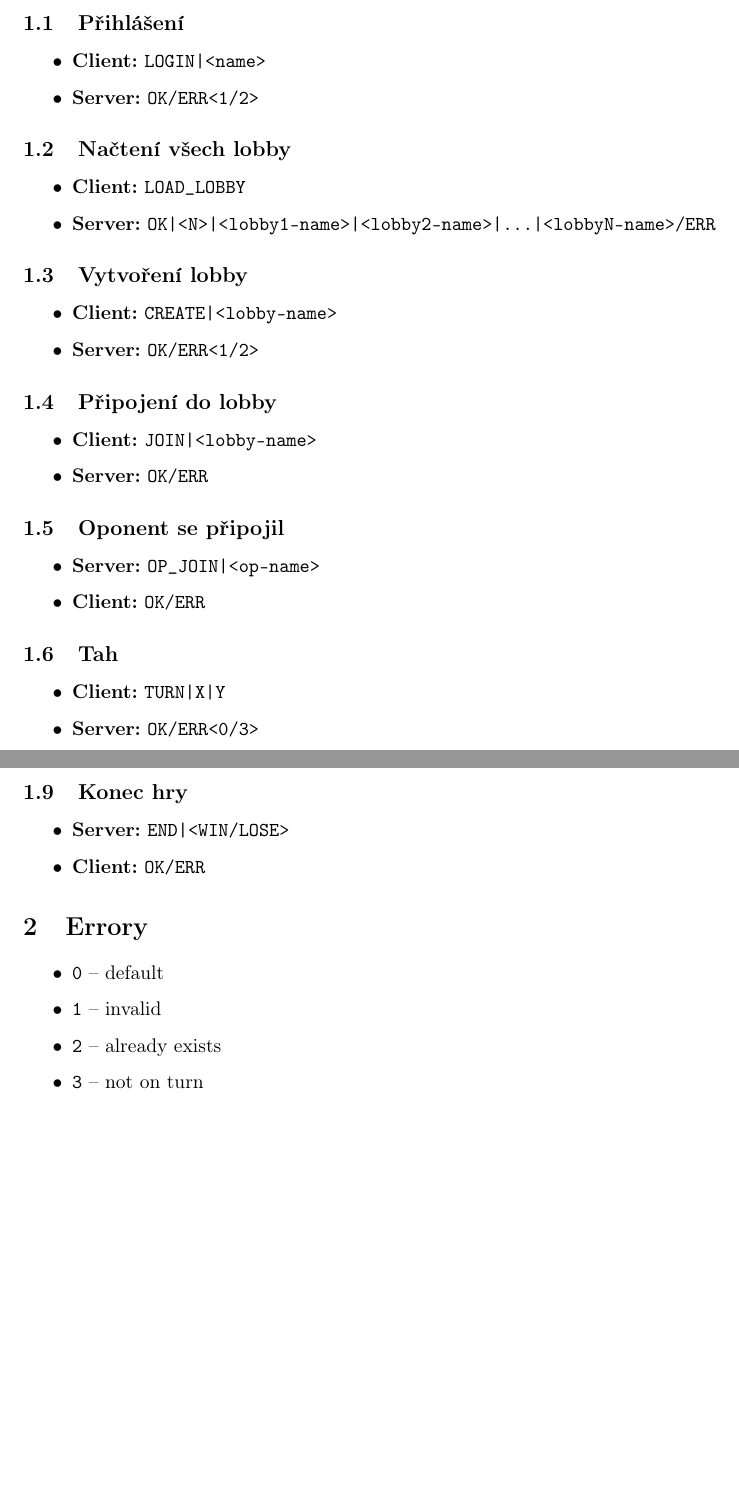
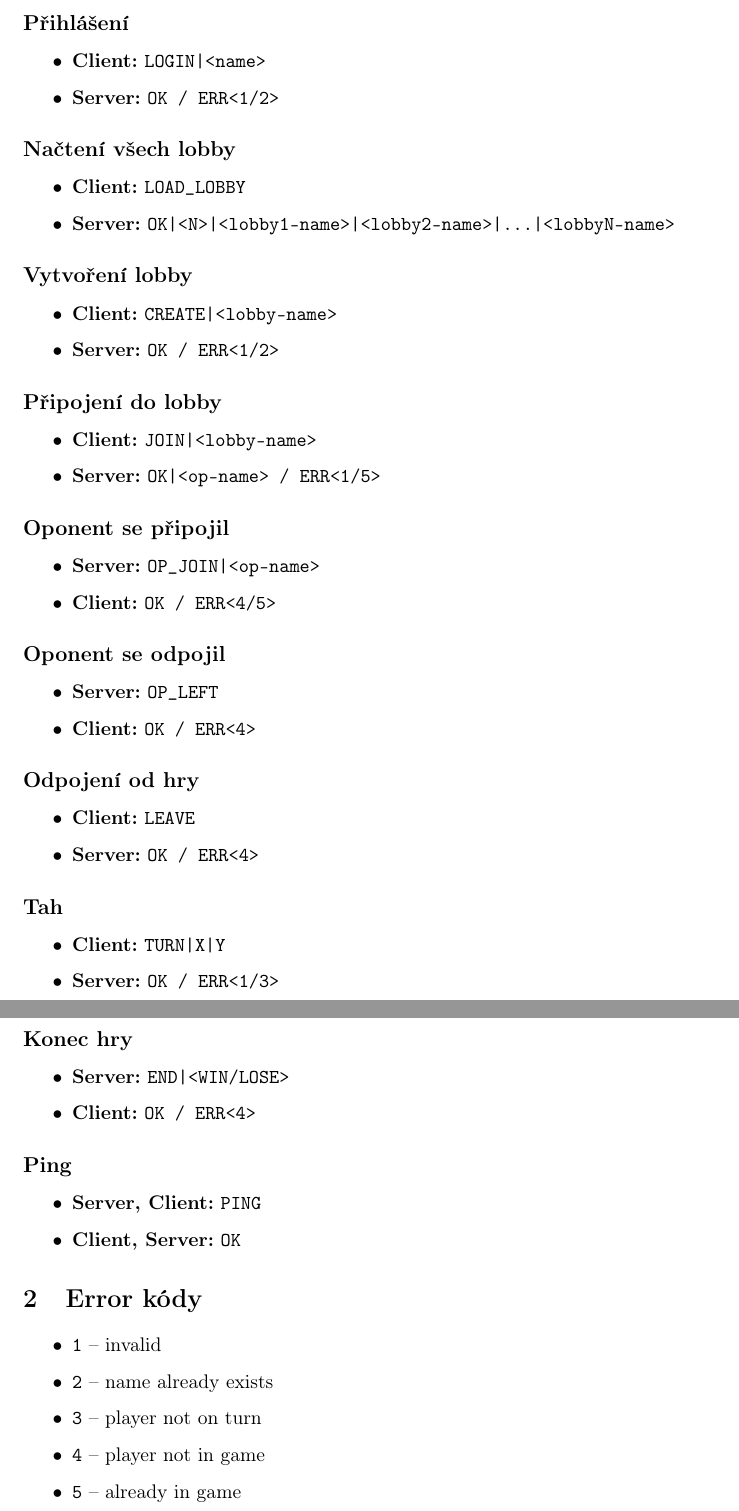
Before and after one commit to vladantrhlik/UPS-semestralka, a LaTeX document (tex/diagram.tex): two parts of pages 1 and 2 of 2 before the commit and two parts of pages 1 and 2 of 3 after it, joined at a grey line, cut so that both start at the same text, the shorter picture padded with empty space. Compiled offline with pdfLaTeX.

Commit message:
diagram fixed

```diff
--- a/tex/diagram.tex
+++ b/tex/diagram.tex
@@ -14,10 +14,13 @@
 \usepackage[left=2cm,right=2cm,top=2cm,bottom=2cm]{geometry}
 % automata
 \usepackage{tikz}
-\usetikzlibrary{automata,positioning}
+\usetikzlibrary {arrows.meta,automata,positioning}
 
 \author{Vladan Trhlík}
-\title{UPS}
+\title{ %
+	Semestrální práce z KIV/UPS \\
+	\large Dots and Boxes  \\
+}
 
 \begin{document}
 
@@ -25,39 +28,51 @@
 
 \section{Protokol}
 
-\subsection{Přihlášení}
+\subsection*{Přihlášení}
 \begin{itemize}
 	\item \textbf{Client:} \texttt{LOGIN|<name>}
-	\item \textbf{Server:} \texttt{OK/ERR<1/2>}
+	\item \textbf{Server:} \texttt{OK / ERR<1/2>}
 \end{itemize}
 
-\subsection{Načtení všech lobby}
+\subsection*{Načtení všech lobby}
 \begin{itemize}
 	\item \textbf{Client:} \texttt{LOAD\_LOBBY}
-	\item \textbf{Server:} \texttt{OK|<N>|<lobby1-name>|<lobby2-name>|...|<lobbyN-name>/ERR}
+	\item \textbf{Server:} \texttt{OK|<N>|<lobby1-name>|<lobby2-name>|...|<lobbyN-name>}
 \end{itemize}
 
-\subsection{Vytvoření lobby}
+\subsection*{Vytvoření lobby}
 \begin{itemize}
 	\item \textbf{Client:} \texttt{CREATE|<lobby-name>}
-	\item \textbf{Server:} \texttt{OK/ERR<1/2>}
+	\item \textbf{Server:} \texttt{OK / ERR<1/2>}
 \end{itemize}
 
-\subsection{Připojení do lobby}
+\subsection*{Připojení do lobby}
 \begin{itemize}
 	\item \textbf{Client:} \texttt{JOIN|<lobby-name>}
-	\item \textbf{Server:} \texttt{OK/ERR}
+	\item \textbf{Server:} \texttt{OK|<op-name> / ERR<1/5>}
 \end{itemize}
 
-\subsection{Oponent se připojil}
+\subsection*{Oponent se připojil}
 \begin{itemize}
 	\item \textbf{Server:} \texttt{OP\_JOIN|<op-name>}
-	\item \textbf{Client:} \texttt{OK/ERR}
+	\item \textbf{Client:} \texttt{OK / ERR<4/5>}
 \end{itemize}
 
-\subsection{Tah}
+\subsection*{Oponent se odpojil}
+\begin{itemize}
+	\item \textbf{Server:} \texttt{OP\_LEFT}
+	\item \textbf{Client:} \texttt{OK / ERR<4>}
+\end{itemize}
+
+\subsection*{Odpojení od hry}
+\begin{itemize}
+	\item \textbf{Client:} \texttt{LEAVE}
+	\item \textbf{Server:} \texttt{OK / ERR<4>}
+\end{itemize}
+
+\subsection*{Tah}
 \begin{itemize}
 	\item \textbf{Client:} \texttt{TURN|X|Y}
-	\item \textbf{Server:} \texttt{OK/ERR<0/3>}
+	\item \textbf{Server:} \texttt{OK / ERR<1/3>}
 \end{itemize}
 
@@ -75,17 +89,24 @@
 \end{itemize}
 
-\subsection{Konec hry}
+\subsection*{Konec hry}
 \begin{itemize}
 	\item \textbf{Server:} \texttt{END|<WIN/LOSE>}
-	\item \textbf{Client:} \texttt{OK/ERR}
+	\item \textbf{Client:} \texttt{OK / ERR<4>}
 \end{itemize}
 
-\section{Errory}
+\subsection*{Ping}
 \begin{itemize}
-	\item \texttt{0} -- default
+	\item \textbf{Server, Client:} \texttt{PING}
+	\item \textbf{Client, Server:} \texttt{OK}
+\end{itemize}
+
+\section{Error kódy}
+\begin{itemize}
 	\item \texttt{1} -- invalid
-	\item \texttt{2} -- already exists
-	\item \texttt{3} -- not on turn
+	\item \texttt{2} -- name already exists
+	\item \texttt{3} -- player not on turn
+	\item \texttt{4} -- player not in game
+	\item \texttt{5} -- already in game
 \end{itemize}
 
 \section{Diagram}
```
Also changed, not shown: tex/diagram.pdf, tex/diagram.tex (23 more changed lines), 5 other files.
